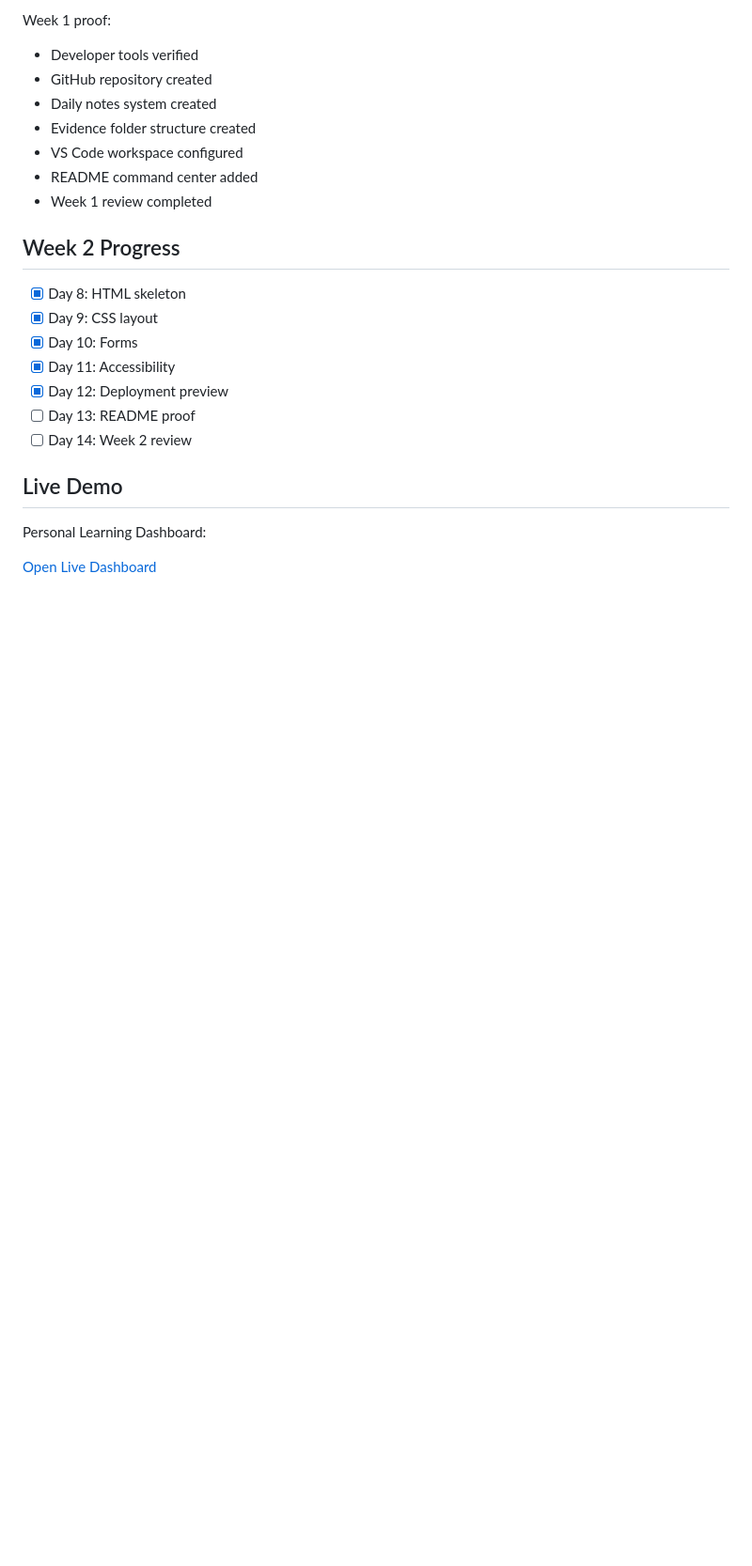
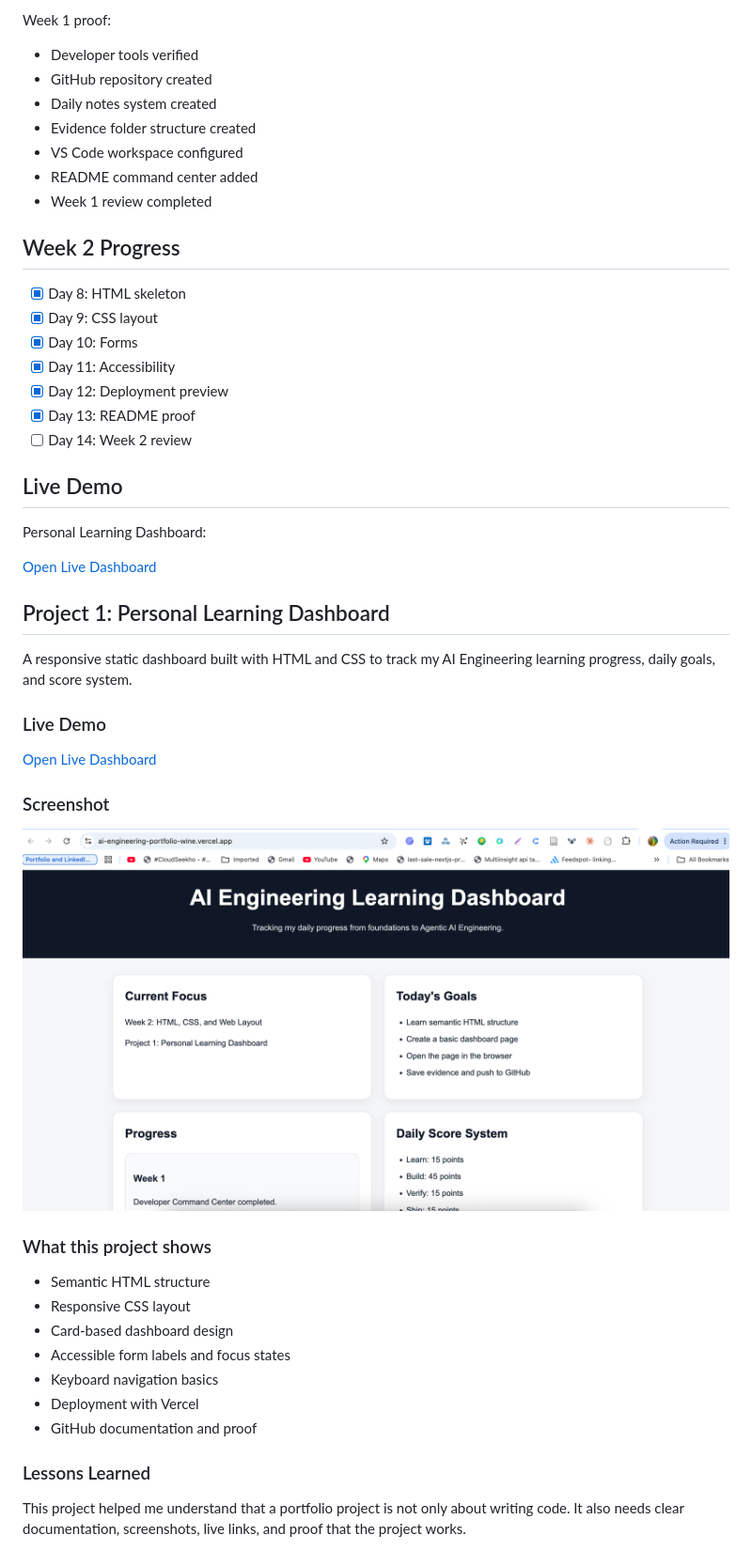
Before and after one commit to AreejAnjum/ai-engineering-portfolio, a Markdown page: README.md, the part around the change. Shown: that part at 94% size. Drawn GitHub-style; pictures changed too: docs/assets/learning-dashboard-screenshot.png (added); blank space fills up the shorter version.

Commit message:
docs: document dashboard

```diff
--- a/README.md
+++ b/README.md
@@ -127,7 +127,7 @@ Week 1 proof:
 - [x] Day 10: Forms
 - [x] Day 11: Accessibility
 - [x] Day 12: Deployment preview
-- [ ] Day 13: README proof
+- [x] Day 13: README proof
 - [ ] Day 14: Week 2 review
 
 ## Live Demo
@@ -135,3 +135,29 @@ Week 1 proof:
 Personal Learning Dashboard:
 
 [Open Live Dashboard](https://ai-engineering-portfolio-wine.vercel.app/)
+
+## Project 1: Personal Learning Dashboard
+
+A responsive static dashboard built with HTML and CSS to track my AI Engineering learning progress, daily goals, and score system.
+
+### Live Demo
+
+[Open Live Dashboard](https://ai-engineering-portfolio-wine.vercel.app/)
+
+### Screenshot
+
+![Personal Learning Dashboard](docs/assets/learning-dashboard-screenshot.png)
+
+### What this project shows
+
+- Semantic HTML structure
+- Responsive CSS layout
+- Card-based dashboard design
+- Accessible form labels and focus states
+- Keyboard navigation basics
+- Deployment with Vercel
+- GitHub documentation and proof
+
+### Lessons Learned
+
+This project helped me understand that a portfolio project is not only about writing code. It also needs clear documentation, screenshots, live links, and proof that the project works.
```
Also changed, not shown: notes/day-013.md (added, +95 -0 lines), 2 other files.
